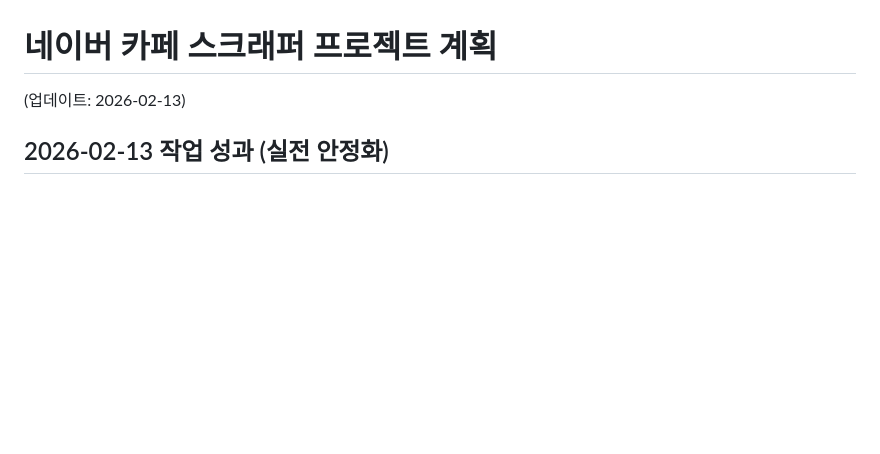
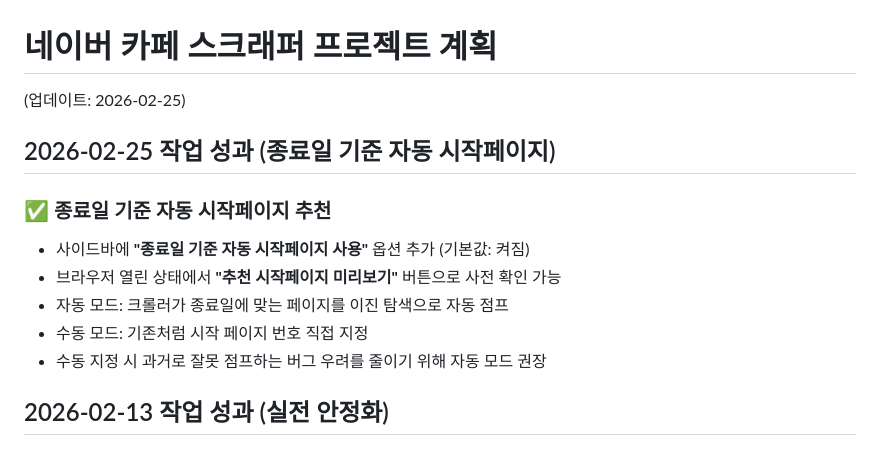
Before and after one commit to Han-jinwook/CafeScraper, a Markdown page: plan.md, the part around the change. Drawn GitHub-style; blank space fills up the shorter version.

```diff
--- a/plan.md
+++ b/plan.md
@@ -1,5 +1,14 @@
 # 네이버 카페 스크래퍼 프로젝트 계획
-(업데이트: 2026-02-13)
+(업데이트: 2026-02-25)
+
+## 2026-02-25 작업 성과 (종료일 기준 자동 시작페이지)
+
+### ✅ 종료일 기준 자동 시작페이지 추천
+- 사이드바에 **"종료일 기준 자동 시작페이지 사용"** 옵션 추가 (기본값: 켜짐)
+- 브라우저 열린 상태에서 **"추천 시작페이지 미리보기"** 버튼으로 사전 확인 가능
+- 자동 모드: 크롤러가 종료일에 맞는 페이지를 이진 탐색으로 자동 점프
+- 수동 모드: 기존처럼 시작 페이지 번호 직접 지정
+- 수동 지정 시 과거로 잘못 점프하는 버그 우려를 줄이기 위해 자동 모드 권장
 
 ## 2026-02-13 작업 성과 (실전 안정화)
 
```
Also changed, not shown: RUN_GUI.md (+16 -14 lines).
